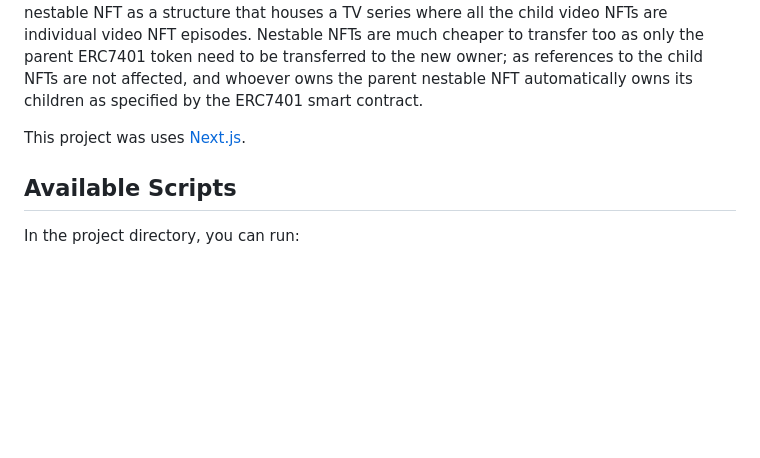
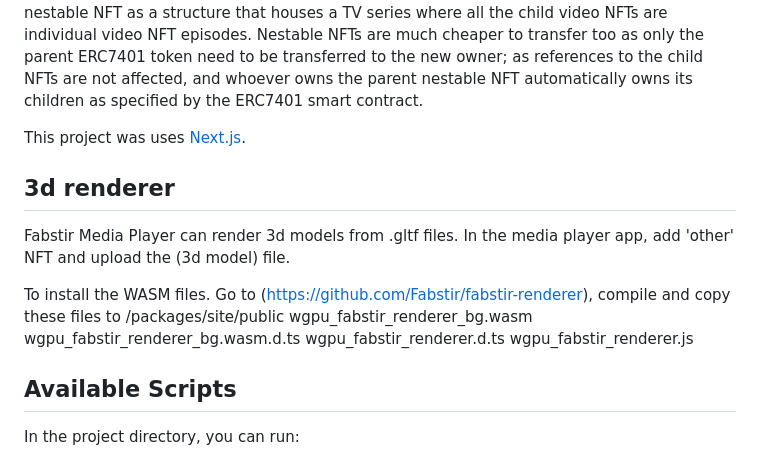
Before and after one commit to Fabstir/Fabstir_Media_Player_Snaps, a Markdown page: packages/site/README.md, the part around the change. Rendered like a GitHub page; blank space fills up the shorter version.

```diff
--- a/packages/site/README.md
+++ b/packages/site/README.md
@@ -54,6 +54,16 @@ By upgrading a standard ERC721 NFT to an ERC7401 nestable NFT then Fabstir Media
 
 This project was uses [Next.js](https://nextjs.org/).
 
+## 3d renderer
+
+Fabstir Media Player can render 3d models from .gltf files. In the media player app, add 'other' NFT and upload the (3d model) file.
+
+To install the WASM files. Go to (https://github.com/Fabstir/fabstir-renderer), compile and copy these files to /packages/site/public
+wgpu_fabstir_renderer_bg.wasm
+wgpu_fabstir_renderer_bg.wasm.d.ts
+wgpu_fabstir_renderer.d.ts
+wgpu_fabstir_renderer.js
+
 ## Available Scripts
 
 In the project directory, you can run:
```
